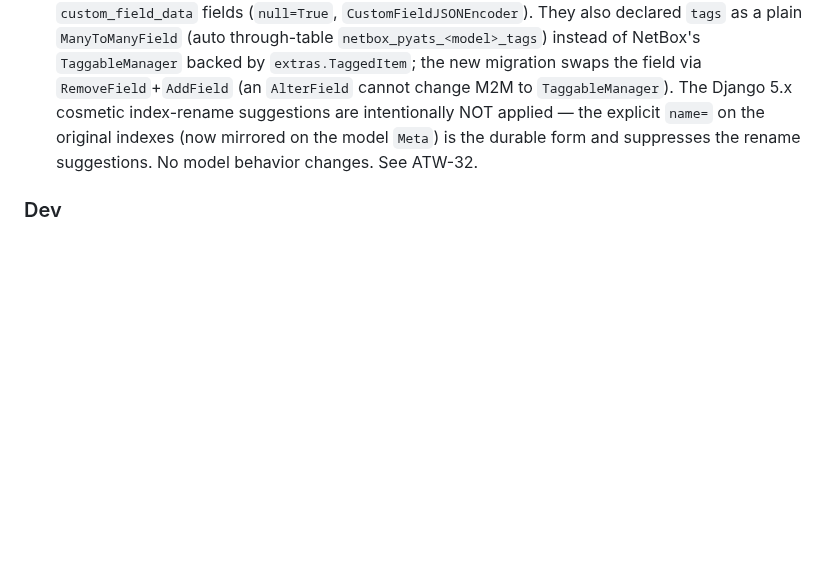
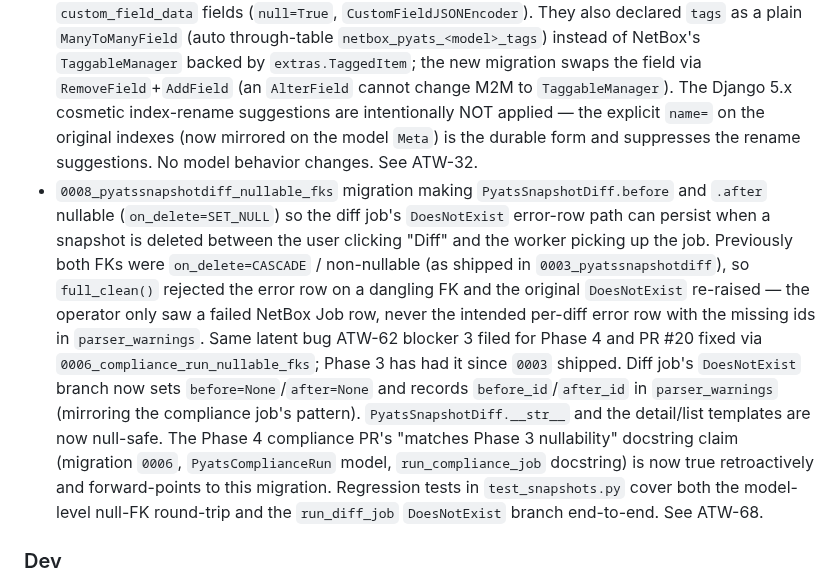
Before and after one commit to openjarv/netbox-pyats, a Markdown page: CHANGELOG.md, the part around the change. GitHub-like rendering; blank space fills up the shorter version.

Commit message:
docs(changelog): record ATW-68 Phase 3 nullable-FK fix in Fixed section
Add a Fixed bullet for 0008_pyatssnapshotdiff_nullable_fks covering the
latent bug, the fix, the null-safe template/__str__ changes, the retroactive
truth of the Phase 4 'matches Phase 3 nullability' docstring claim, and the
regression tests. The Added section's original Phase 3 bullets are left as
historical (they describe the shipped state); the Fixed entry documents the
nullability flip.

Co-Authored-By: Paperclip <noreply@paperclip.ing>

```diff
--- a/CHANGELOG.md
+++ b/CHANGELOG.md
@@ -51,6 +51,7 @@ adheres to [Semantic Versioning](https://semver.org/spec/v2.0.0.html).
 
 - Dropped bogus `("dcim", "0050_custom_field_choice_set_remove")` dependency from all three plugin migrations (`0001_initial`, `0002_pyatssnapshot`, `0003_pyatssnapshotdiff`). That dcim migration does not exist in any released NetBox 4.6.x image and raised `NodeNotFoundError` on `manage.py migrate netbox_pyats`. Initial migration now uses `dependencies = []`; later migrations depend only on the prior `netbox_pyats` migration — the NetBox reference-plugin convention (no coupling to NetBox's dcim migration history, which NetBox periodically squashes). See ATW-25 and [ADR-0003](docs/adr/0003-netbox46-migration-and-worker-toolchain.md).
 - Added `0004_reconcile_netboxmodel_fields` migration to reconcile the three plugin models with NetBox's `NetBoxModel` base classes, so `manage.py makemigrations netbox_pyats --check --dry-run` reports `No changes` inside NetBox 4.6. The initial migrations (0001-0003) were authored outside a NetBox context and were missing attributes NetBox adds to the inherited `created` / `last_updated` / `custom_field_data` fields (`null=True`, `CustomFieldJSONEncoder`). They also declared `tags` as a plain `ManyToManyField` (auto through-table `netbox_pyats_<model>_tags`) instead of NetBox's `TaggableManager` backed by `extras.TaggedItem`; the new migration swaps the field via `RemoveField`+`AddField` (an `AlterField` cannot change M2M to `TaggableManager`). The Django 5.x cosmetic index-rename suggestions are intentionally NOT applied — the explicit `name=` on the original indexes (now mirrored on the model `Meta`) is the durable form and suppresses the rename suggestions. No model behavior changes. See ATW-32.
+- `0008_pyatssnapshotdiff_nullable_fks` migration making `PyatsSnapshotDiff.before` and `.after` nullable (`on_delete=SET_NULL`) so the diff job's `DoesNotExist` error-row path can persist when a snapshot is deleted between the user clicking "Diff" and the worker picking up the job. Previously both FKs were `on_delete=CASCADE` / non-nullable (as shipped in `0003_pyatssnapshotdiff`), so `full_clean()` rejected the error row on a dangling FK and the original `DoesNotExist` re-raised — the operator only saw a failed NetBox Job row, never the intended per-diff error row with the missing ids in `parser_warnings`. Same latent bug ATW-62 blocker 3 filed for Phase 4 and PR #20 fixed via `0006_compliance_run_nullable_fks`; Phase 3 has had it since `0003` shipped. Diff job's `DoesNotExist` branch now sets `before=None`/`after=None` and records `before_id`/`after_id` in `parser_warnings` (mirroring the compliance job's pattern). `PyatsSnapshotDiff.__str__` and the detail/list templates are now null-safe. The Phase 4 compliance PR's "matches Phase 3 nullability" docstring claim (migration `0006`, `PyatsComplianceRun` model, `run_compliance_job` docstring) is now true retroactively and forward-points to this migration. Regression tests in `test_snapshots.py` cover both the model-level null-FK round-trip and the `run_diff_job` `DoesNotExist` branch end-to-end. See ATW-68.
 
 ### Dev
 
```
